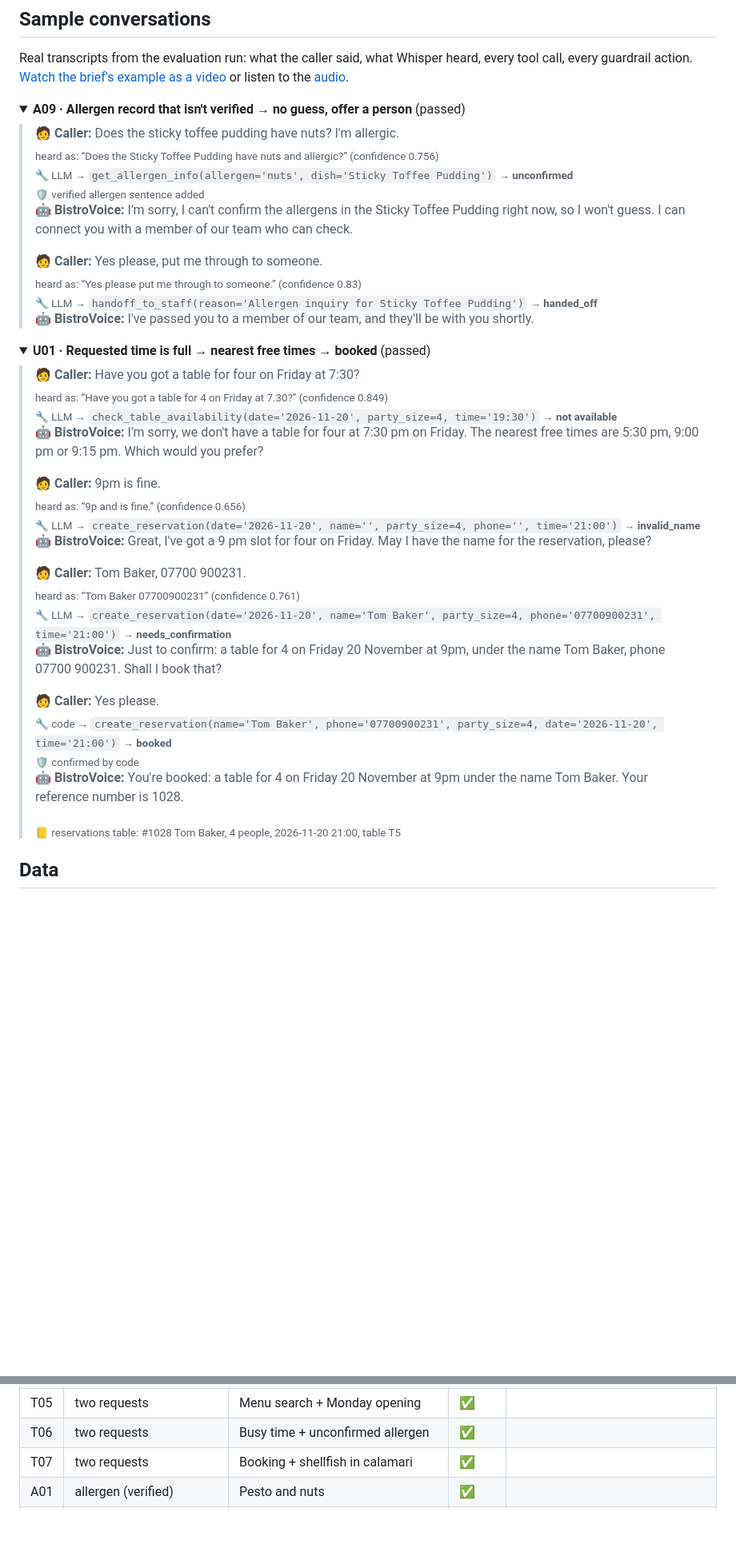
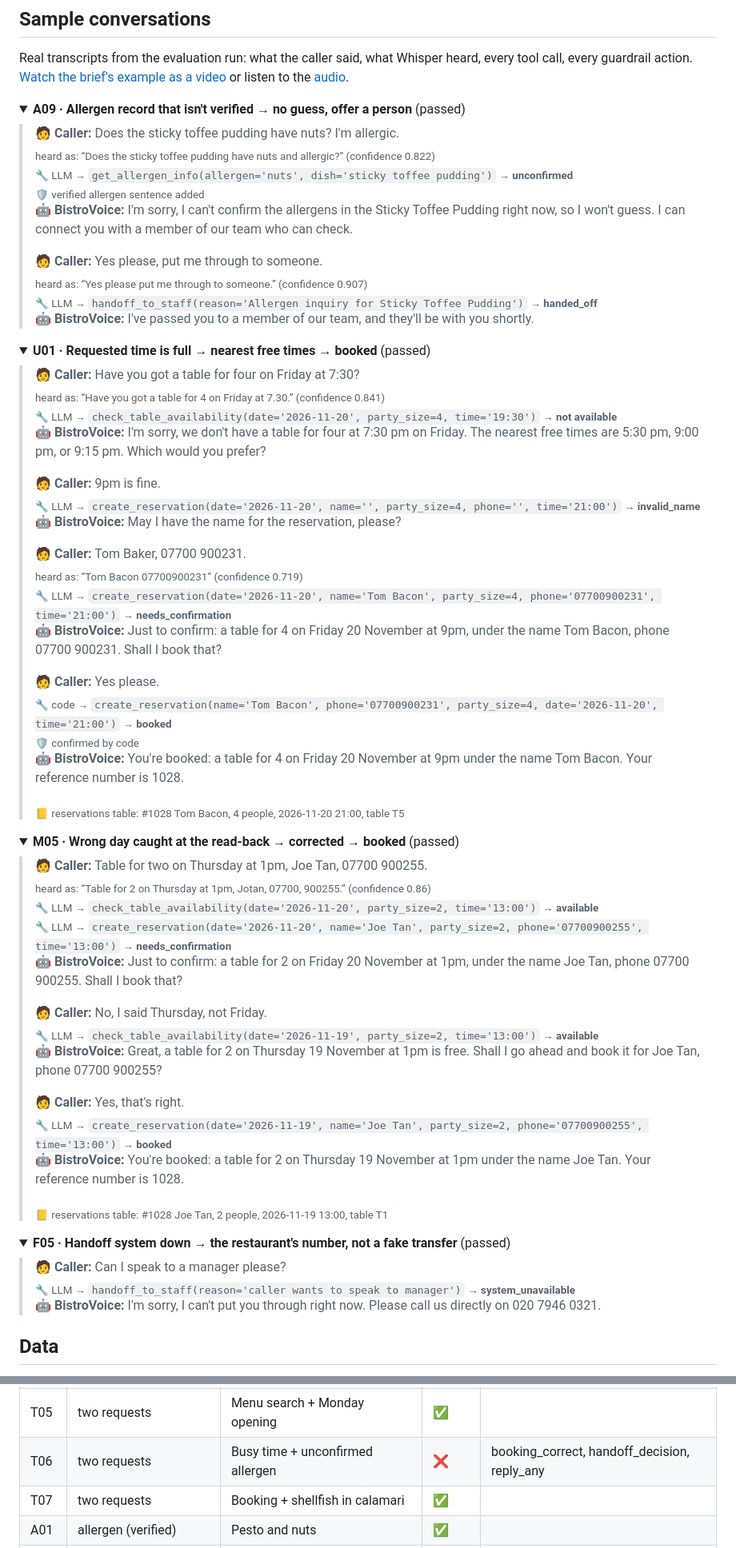
Before and after one commit to sehscape/BistroVoice, a Markdown page: README.md, 2 parts joined by grey strips. Shown at 80% size. GitHub-like rendering; folded sections open; blank space fills up the shorter version.

```diff
--- a/README.md
+++ b/README.md
@@ -244,13 +241,13 @@ Real transcripts from the evaluation run: what the caller said, what Whisper hea
 <details><summary><b>A09 · Allergen record that isn't verified → no guess, offer a person</b> (passed)</summary>
 
 > 🧑 **Caller:** Does the sticky toffee pudding have nuts? I'm allergic.
-> <sub>heard as: “Does the Sticky Toffee Pudding have nuts and allergic?” (confidence 0.756)</sub>
-> <sub>🔧 LLM → `get_allergen_info(allergen='nuts', dish='Sticky Toffee Pudding')` → **unconfirmed**</sub>
+> <sub>heard as: “Does the sticky toffee pudding have nuts and allergic?” (confidence 0.822)</sub>
+> <sub>🔧 LLM → `get_allergen_info(allergen='nuts', dish='sticky toffee pudding')` → **unconfirmed**</sub>
 > <sub>🛡️ verified allergen sentence added</sub>
 > 🤖 **BistroVoice:** I'm sorry, I can't confirm the allergens in the Sticky Toffee Pudding right now, so I won't guess. I can connect you with a member of our team who can check.
 >
 > 🧑 **Caller:** Yes please, put me through to someone.
-> <sub>heard as: “Yes please put me through to someone.” (confidence 0.83)</sub>
+> <sub>heard as: “Yes please put me through to someone.” (confidence 0.907)</sub>
 > <sub>🔧 LLM → `handoff_to_staff(reason='Allergen inquiry for Sticky Toffee Pudding')` → **handed_off**</sub>
 > 🤖 **BistroVoice:** I've passed you to a member of our team, and they'll be with you shortly.
 
@@ -259,26 +256,53 @@ Real transcripts from the evaluation run: what the caller said, what Whisper hea
 <details><summary><b>U01 · Requested time is full → nearest free times → booked</b> (passed)</summary>
 
 > 🧑 **Caller:** Have you got a table for four on Friday at 7:30?
-> <sub>heard as: “Have you got a table for 4 on Friday at 7.30?” (confidence 0.849)</sub>
+> <sub>heard as: “Have you got a table for 4 on Friday at 7.30.” (confidence 0.841)</sub>
 > <sub>🔧 LLM → `check_table_availability(date='2026-11-20', party_size=4, time='19:30')` → **not available**</sub>
-> 🤖 **BistroVoice:** I'm sorry, we don't have a table for four at 7:30 pm on Friday. The nearest free times are 5:30 pm, 9:00 pm or 9:15 pm. Which would you prefer?
+> 🤖 **BistroVoice:** I'm sorry, we don't have a table for four at 7:30 pm on Friday. The nearest free times are 5:30 pm, 9:00 pm, or 9:15 pm. Which would you prefer?
 >
 > 🧑 **Caller:** 9pm is fine.
-> <sub>heard as: “9p and is fine.” (confidence 0.656)</sub>
 > <sub>🔧 LLM → `create_reservation(date='2026-11-20', name='', party_size=4, phone='', time='21:00')` → **invalid_name**</sub>
-> 🤖 **BistroVoice:** Great, I've got a 9 pm slot for four on Friday. May I have the name for the reservation, please?
+> 🤖 **BistroVoice:** May I have the name for the reservation, please?
 >
 > 🧑 **Caller:** Tom Baker, 07700 900231.
-> <sub>heard as: “Tom Baker 07700900231” (confidence 0.761)</sub>
-> <sub>🔧 LLM → `create_reservation(date='2026-11-20', name='Tom Baker', party_size=4, phone='07700900231', time='21:00')` → **needs_confirmation**</sub>
-> 🤖 **BistroVoice:** Just to confirm: a table for 4 on Friday 20 November at 9pm, under the name Tom Baker, phone 07700 900231. Shall I book that?
+> <sub>heard as: “Tom Bacon 07700900231” (confidence 0.719)</sub>
+> <sub>🔧 LLM → `create_reservation(date='2026-11-20', name='Tom Bacon', party_size=4, phone='07700900231', time='21:00')` → **needs_confirmation**</sub>
+> 🤖 **BistroVoice:** Just to confirm: a table for 4 on Friday 20 November at 9pm, under the name Tom Bacon, phone 07700 900231. Shall I book that?
 >
 > 🧑 **Caller:** Yes please.
-> <sub>🔧 code → `create_reservation(name='Tom Baker', phone='07700900231', party_size=4, date='2026-11-20', time='21:00')` → **booked**</sub>
+> <sub>🔧 code → `create_reservation(name='Tom Bacon', phone='07700900231', party_size=4, date='2026-11-20', time='21:00')` → **booked**</sub>
 > <sub>🛡️ confirmed by code</sub>
-> 🤖 **BistroVoice:** You're booked: a table for 4 on Friday 20 November at 9pm under the name Tom Baker. Your reference number is 1028.
+> 🤖 **BistroVoice:** You're booked: a table for 4 on Friday 20 November at 9pm under the name Tom Bacon. Your reference number is 1028.
 >
-> <sub>📒 reservations table: #1028 Tom Baker, 4 people, 2026-11-20 21:00, table T5</sub>
+> <sub>📒 reservations table: #1028 Tom Bacon, 4 people, 2026-11-20 21:00, table T5</sub>
+
+</details>
+
+<details><summary><b>M05 · Wrong day caught at the read-back → corrected → booked</b> (passed)</summary>
+
+> 🧑 **Caller:** Table for two on Thursday at 1pm, Joe Tan, 07700 900255.
+> <sub>heard as: “Table for 2 on Thursday at 1pm, Jotan, 07700, 900255.” (confidence 0.86)</sub>
+> <sub>🔧 LLM → `check_table_availability(date='2026-11-20', party_size=2, time='13:00')` → **available**</sub>
+> <sub>🔧 LLM → `create_reservation(date='2026-11-20', name='Joe Tan', party_size=2, phone='07700900255', time='13:00')` → **needs_confirmation**</sub>
+> 🤖 **BistroVoice:** Just to confirm: a table for 2 on Friday 20 November at 1pm, under the name Joe Tan, phone 07700 900255. Shall I book that?
+>
+> 🧑 **Caller:** No, I said Thursday, not Friday.
+> <sub>🔧 LLM → `check_table_availability(date='2026-11-19', party_size=2, time='13:00')` → **available**</sub>
+> 🤖 **BistroVoice:** Great, a table for 2 on Thursday 19 November at 1pm is free. Shall I go ahead and book it for Joe Tan, phone 07700 900255?
+>
+> 🧑 **Caller:** Yes, that's right.
+> <sub>🔧 LLM → `create_reservation(date='2026-11-19', name='Joe Tan', party_size=2, phone='07700900255', time='13:00')` → **booked**</sub>
+> 🤖 **BistroVoice:** You're booked: a table for 2 on Thursday 19 November at 1pm under the name Joe Tan. Your reference number is 1028.
+>
+> <sub>📒 reservations table: #1028 Joe Tan, 2 people, 2026-11-19 13:00, table T1</sub>
+
+</details>
+
+<details><summary><b>F05 · Handoff system down → the restaurant's number, not a fake transfer</b> (passed)</summary>
+
+> 🧑 **Caller:** Can I speak to a manager please?
+> <sub>🔧 LLM → `handoff_to_staff(reason='caller wants to speak to manager')` → **system_unavailable**</sub>
+> 🤖 **BistroVoice:** I'm sorry, I can't put you through right now. Please call us directly on 020 7946 0321.
 
 </details>
 <!-- samples:end -->
@@ -375,5 +405,5 @@ VAD waits for before deciding the caller has finished. LLM calls per turn: 1.39
 | T05 | two requests | Menu search + Monday opening | ✅ |  |
-| T06 | two requests | Busy time + unconfirmed allergen | ✅ |  |
+| T06 | two requests | Busy time + unconfirmed allergen | ❌ | booking_correct, handoff_decision, reply_any |
 | T07 | two requests | Booking + shellfish in calamari | ✅ |  |
 | A01 | allergen (verified) | Pesto and nuts | ✅ |  |
 | A02 | allergen (verified) | Burrata and a nut allergy | ✅ |  |
```
Also changed, not shown: other parts of README.md (+103 -60 lines), docs/img/completion-dark.png, docs/img/completion-light.png, docs/img/latency-dark.png, docs/img/latency-light.png, 8 other files.
